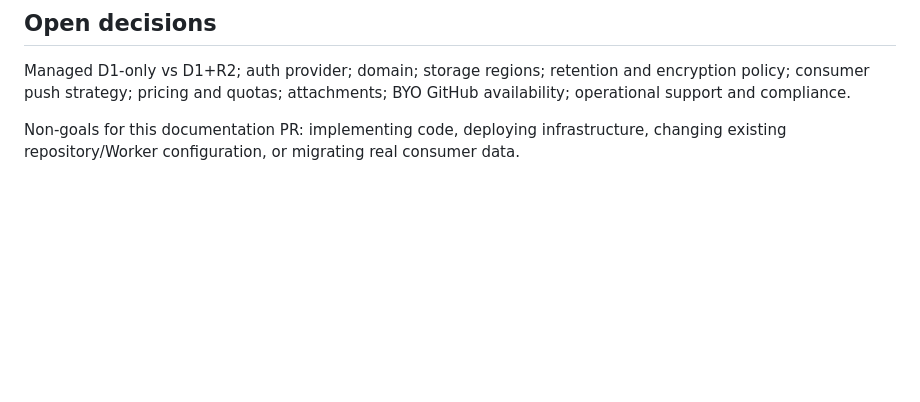
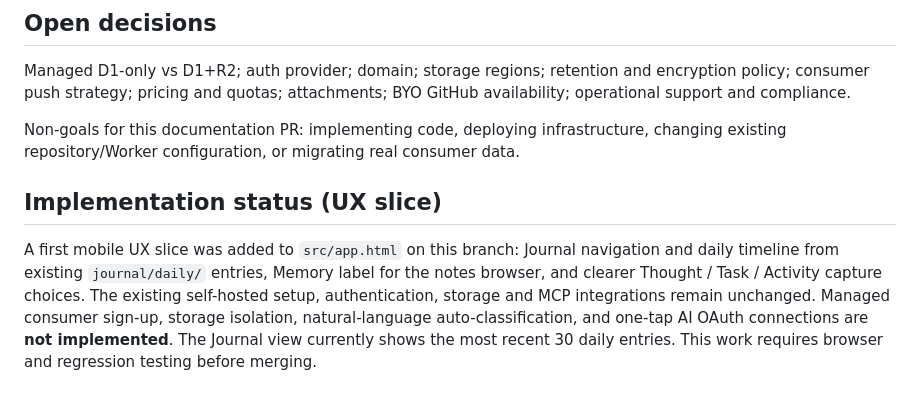
Before and after one commit to lastnamehurt/notes-server, a Markdown page: docs/consumer-managed-onboarding-architecture.md, the part around the change. GitHub-like rendering; blank space fills up the shorter version.

Commit message:
Record implemented UX slice and remaining managed onboarding scope

```diff
--- a/docs/consumer-managed-onboarding-architecture.md
+++ b/docs/consumer-managed-onboarding-architecture.md
@@ -84,3 +84,7 @@ All write operations require auth, CSRF protection where applicable, validation,
 Managed D1-only vs D1+R2; auth provider; domain; storage regions; retention and encryption policy; consumer push strategy; pricing and quotas; attachments; BYO GitHub availability; operational support and compliance.
 
 Non-goals for this documentation PR: implementing code, deploying infrastructure, changing existing repository/Worker configuration, or migrating real consumer data.
+
+## Implementation status (UX slice)
+
+A first mobile UX slice was added to `src/app.html` on this branch: Journal navigation and daily timeline from existing `journal/daily/` entries, Memory label for the notes browser, and clearer Thought / Task / Activity capture choices. The existing self-hosted setup, authentication, storage and MCP integrations remain unchanged. Managed consumer sign-up, storage isolation, natural-language auto-classification, and one-tap AI OAuth connections are **not implemented**. The Journal view currently shows the most recent 30 daily entries. This work requires browser and regression testing before merging.
```
